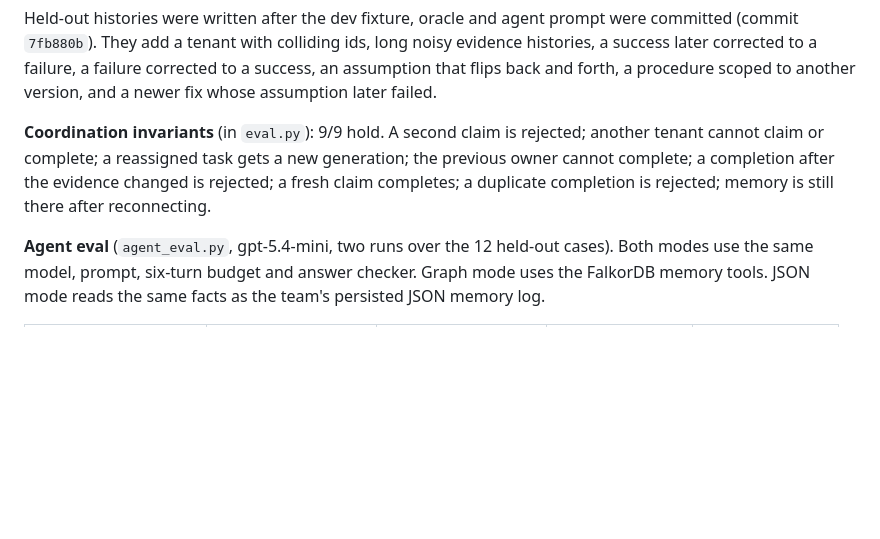
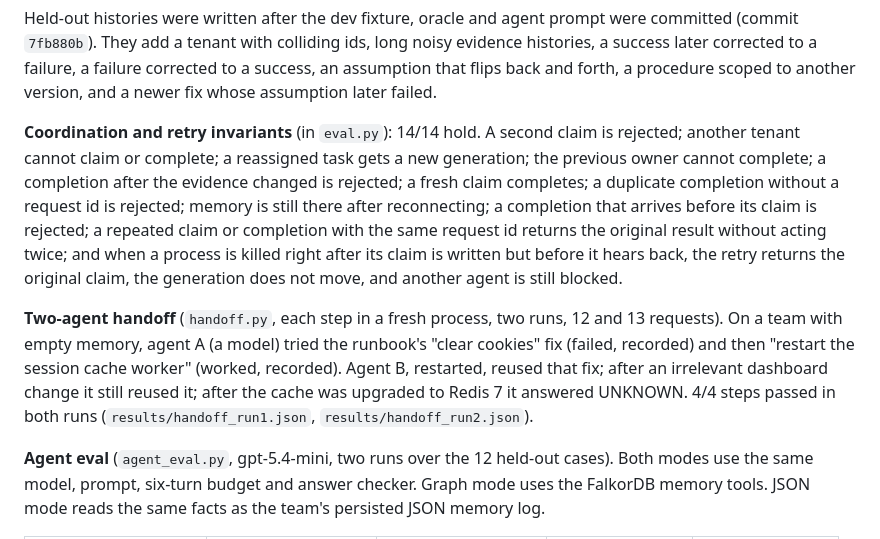
Before and after one commit to avinashnegi1999/recallbrake, a Markdown page: docs/EVALUATION.md, the part around the change. Rendered like a GitHub page; blank space fills up the shorter version.

```diff
--- a/docs/EVALUATION.md
+++ b/docs/EVALUATION.md
@@ -27,10 +27,21 @@ Held-out histories were written after the dev fixture, oracle and agent prompt w
 later corrected to a failure, a failure corrected to a success, an assumption that flips back and
 forth, a procedure scoped to another version, and a newer fix whose assumption later failed.
 
-**Coordination invariants** (in `eval.py`): 9/9 hold. A second claim is rejected; another tenant
-cannot claim or complete; a reassigned task gets a new generation; the previous owner cannot
-complete; a completion after the evidence changed is rejected; a fresh claim completes; a
-duplicate completion is rejected; memory is still there after reconnecting.
+**Coordination and retry invariants** (in `eval.py`): 14/14 hold. A second claim is rejected;
+another tenant cannot claim or complete; a reassigned task gets a new generation; the previous owner
+cannot complete; a completion after the evidence changed is rejected; a fresh claim completes; a
+duplicate completion without a request id is rejected; memory is still there after reconnecting; a
+completion that arrives before its claim is rejected; a repeated claim or completion with the same
+request id returns the original result without acting twice; and when a process is killed right
+after its claim is written but before it hears back, the retry returns the original claim, the
+generation does not move, and another agent is still blocked.
+
+**Two-agent handoff** (`handoff.py`, each step in a fresh process, two runs, 12 and 13 requests).
+On a team with empty memory, agent A (a model) tried the runbook's "clear cookies" fix (failed,
+recorded) and then "restart the session cache worker" (worked, recorded). Agent B, restarted,
+reused that fix; after an irrelevant dashboard change it still reused it; after the cache was
+upgraded to Redis 7 it answered UNKNOWN. 4/4 steps passed in both runs
+(`results/handoff_run1.json`, `results/handoff_run2.json`).
 
 **Agent eval** (`agent_eval.py`, gpt-5.4-mini, two runs over the 12 held-out cases). Both modes
 use the same model, prompt, six-turn budget and answer checker. Graph mode uses the FalkorDB memory
```
Also changed, not shown: README.md (+22 -9 lines).
